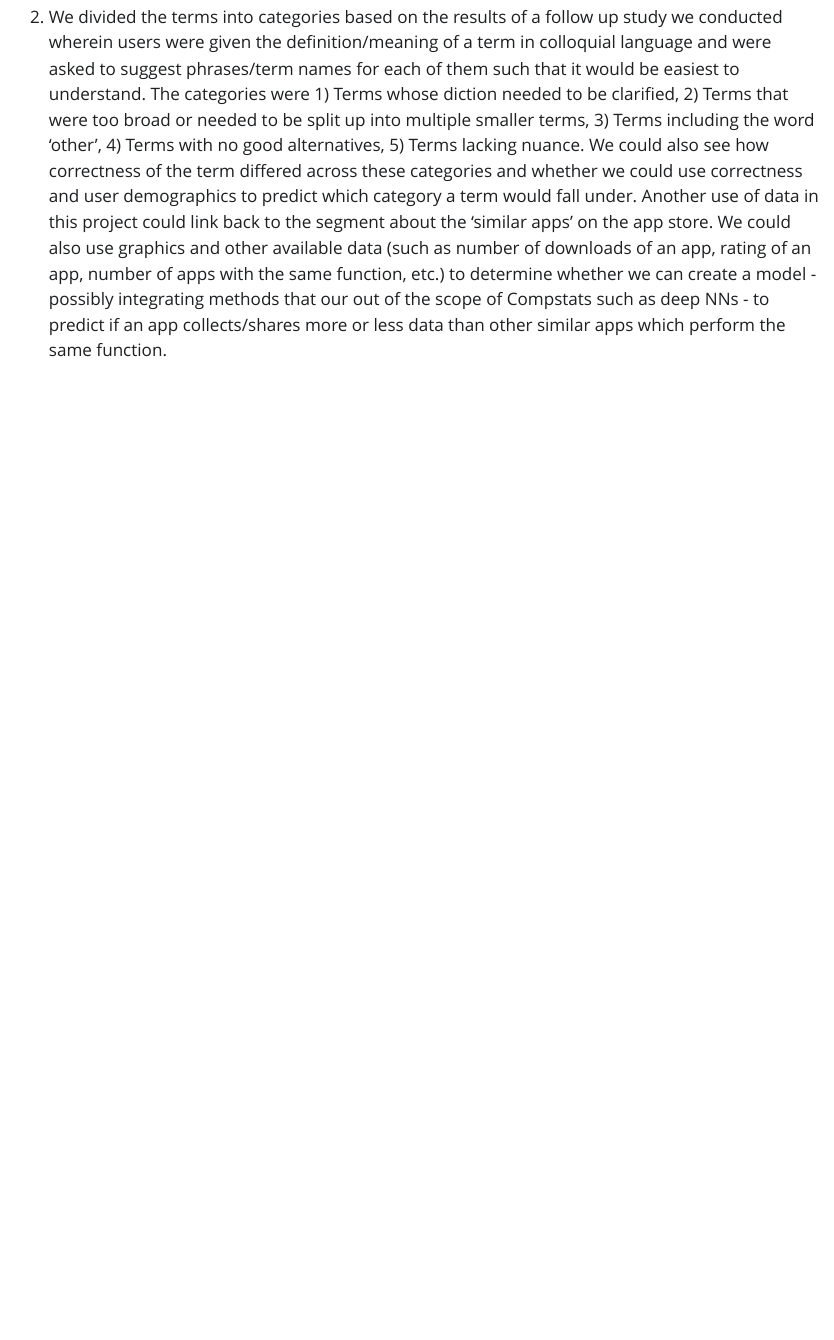
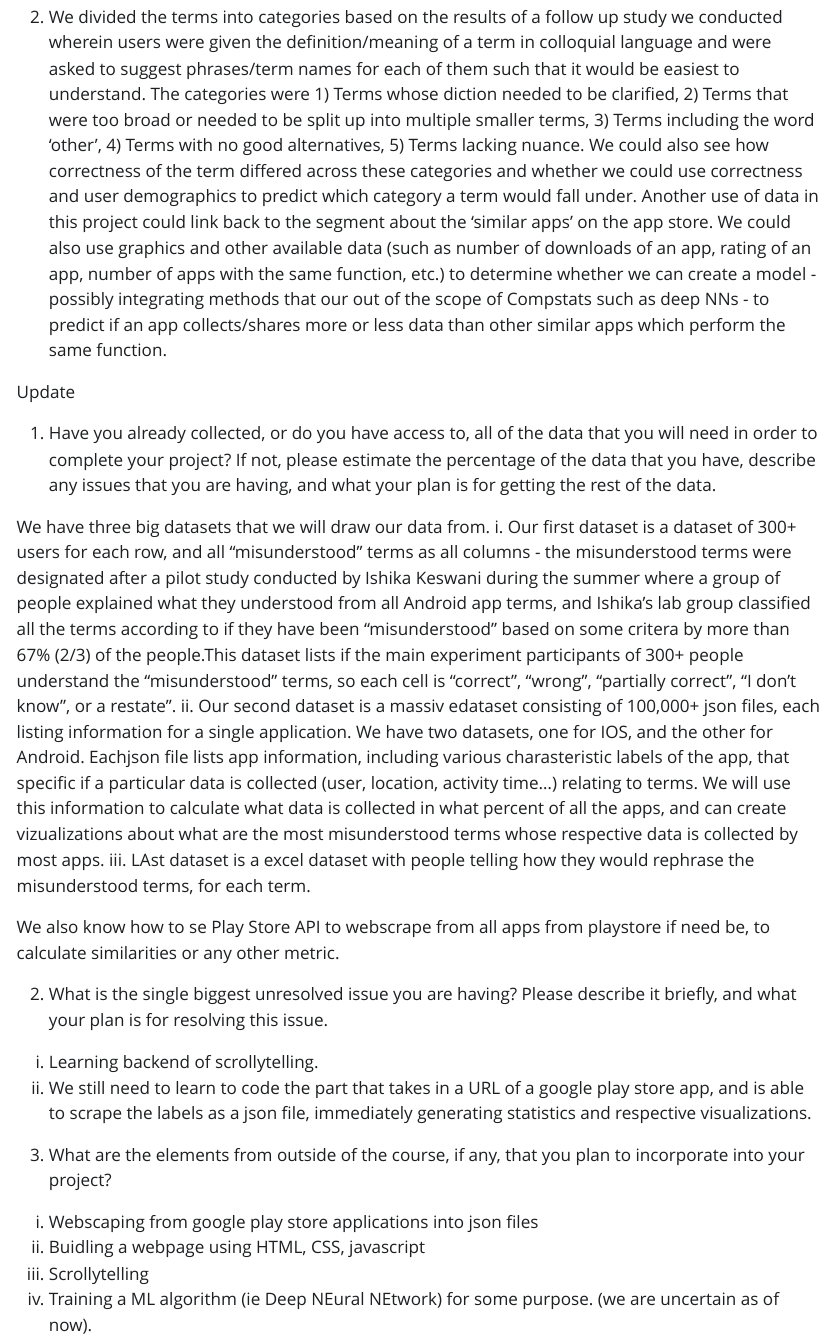
Before and after one commit to ulasayyilmaz/forest_to_life, a Quarto document (brain.qmd): the page in a window 1100 px wide, from 950 px down. The pictures show the output file brain.html that the author committed with the source, opened offline; Quarto's library style sheets are replaced by a plain one without menus.

Commit message:
Update submitted

```diff
--- a/brain.qmd
+++ b/brain.qmd
@@ -20,3 +20,27 @@ less widely understood (information available via the full study we conducted as
 
 2. We divided the terms into categories based on the results of a follow up study we conducted wherein users were given the definition/meaning of a term in colloquial language and were asked to suggest phrases/term names for each of them such that it would be easiest to understand. The categories were 1) Terms whose diction needed to be clarified, 2) Terms that were too broad or needed to be split up into multiple smaller terms, 3) Terms including the word ‘other’, 4) Terms with no good alternatives, 5) Terms lacking nuance. We could also see how correctness of the term differed across these categories and whether we could use correctness and user demographics to predict which category a term would fall under.
 Another use of data in this project could link back to the segment about the ‘similar apps’ on the app store. We could also use graphics and other available data (such as number of downloads of an app, rating of an app, number of apps with the same function, etc.) to determine whether we can create a model - possibly integrating methods that our out of the scope of Compstats such as deep NNs - to predict if an app collects/shares more or less data than other similar apps which perform the same function.
+
+
+Update
+
+1. Have you already collected, or do you have access to, all of the data that you will need in order to complete your project? If not, please estimate the percentage of the data that you have, describe any issues that you are having, and what your plan is for getting the rest of the data.
+
+We have three big datasets that we will draw our data from.
+i. Our first dataset is a dataset of 300+ users for each row, and all "misunderstood" terms as all columns - the misunderstood terms were designated after a pilot study conducted by Ishika Keswani during the summer where a group of people explained what they understood from all Android app terms, and Ishika's lab group classified all the terms according to if they have been "misunderstood" based on some critera by more than 67% (2/3) of the people.This dataset lists if the main experiment participants of 300+ people understand the "misunderstood" terms, so each cell is "correct", "wrong", "partially correct", "I don't know", or a restate".
+ii. Our second dataset is a massiv edataset consisting of 100,000+ json files, each listing information for a single application. We have two datasets, one for IOS, and the other for Android. Eachjson file lists app information, including various charasteristic labels of the app, that specific if a particular data is collected (user, location, activity time...) relating to terms. We will use this information to calculate what data is collected in what percent of all the apps, and can create vizualizations about what are the most misunderstood terms whose respective data is collected by most apps.
+iii. LAst dataset is a excel dataset with people telling how they would rephrase the misunderstood terms, for each term.
+
+We also know how to se Play Store API to webscrape from all apps from playstore if need be, to calculate similarities or any other metric.
+
+
+2. What is the single biggest unresolved issue you are having? Please describe it briefly, and what your plan is for resolving this issue.
+
+i. Learning backend of scrollytelling.
+ii. We still need to learn to code the part that takes in a URL of a google play store app, and is able to scrape the labels as a json file, immediately generating statistics and respective visualizations.
+
+3. What are the elements from outside of the course, if any, that you plan to incorporate into your project?
+i. Webscaping from google play store applications into json files
+ii. Buidling a webpage using HTML, CSS, javascript
+iii. Scrollytelling
+iv. Training a ML algorithm (ie Deep NEural NEtwork) for some purpose. (we are uncertain as of now).
```
Also changed, not shown: brain.html.
